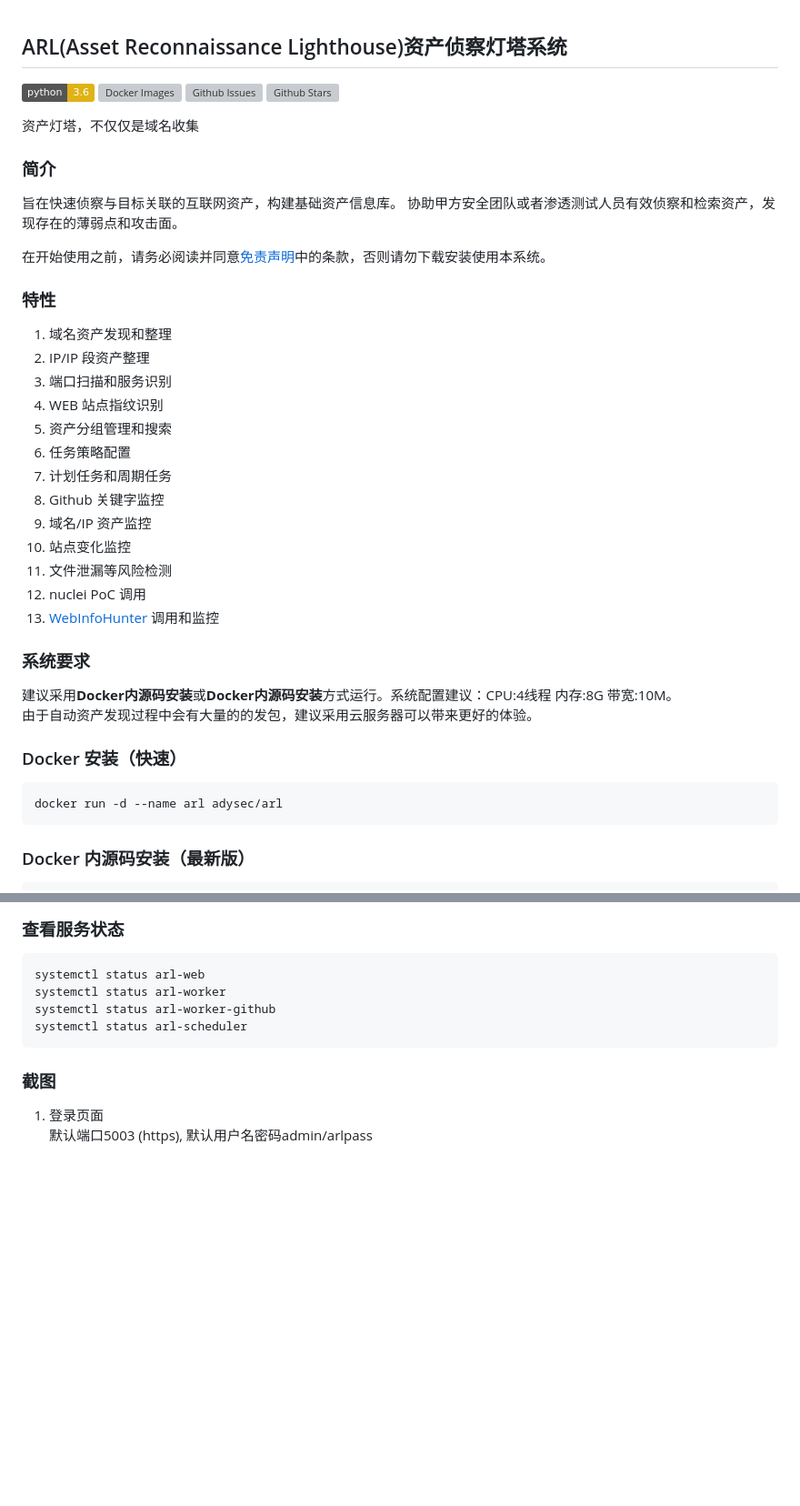
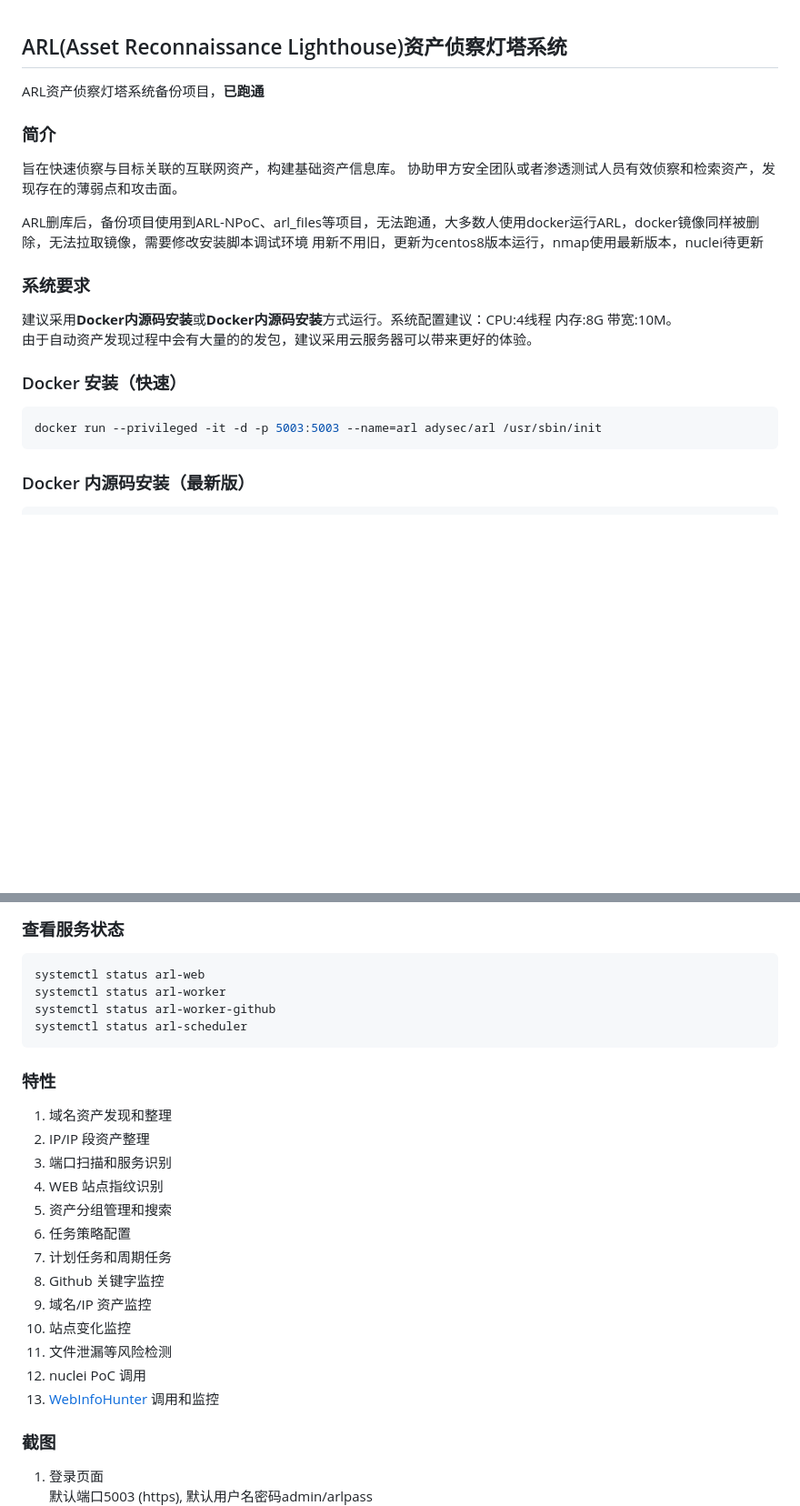
Before and after one commit to adysec/ARL, a Markdown page: Readme.md, 2 parts joined by grey strips. Shown at 91% size. Drawn GitHub-style; badges without logos; blank space fills up the shorter version; grey boxes are pictures that could not be loaded.

````diff
--- a/Readme.md
+++ b/Readme.md
@@ -1,34 +1,12 @@
 ## ARL(Asset Reconnaissance Lighthouse)资产侦察灯塔系统
-
-[![Python 3.6](https://img.shields.io/badge/python-3.6-yellow.svg)](https://www.python.org/)
-[![Docker Images](https://img.shields.io/docker/pulls/tophant/arl.svg)](https://hub.docker.com/r/tophant/arl)
-[![Github Issues](https://img.shields.io/github/issues/TophantTechnology/ARL.svg)](https://github.com/TophantTechnology/ARL/issues)
-[![Github Stars](https://img.shields.io/github/stars/TophantTechnology/ARL.svg)](https://github.com/TophantTechnology/ARL/stargazers)
-
-资产灯塔，不仅仅是域名收集
+ARL资产侦察灯塔系统备份项目，**已跑通**
 
 ### 简介
-
 旨在快速侦察与目标关联的互联网资产，构建基础资产信息库。
 协助甲方安全团队或者渗透测试人员有效侦察和检索资产，发现存在的薄弱点和攻击面。
 
-在开始使用之前，请务必阅读并同意[免责声明](Disclaimer.md)中的条款，否则请勿下载安装使用本系统。
-
-### 特性
-
-1. 域名资产发现和整理
-2. IP/IP 段资产整理
-3. 端口扫描和服务识别
-4. WEB 站点指纹识别
-5. 资产分组管理和搜索
-6. 任务策略配置
-7. 计划任务和周期任务
-8. Github 关键字监控
-9. 域名/IP 资产监控
-10. 站点变化监控
-11. 文件泄漏等风险检测
-12. nuclei PoC 调用
-13. [WebInfoHunter](https://tophanttechnology.github.io/ARL-doc/function_desc/web_info_hunter/) 调用和监控
+ARL删库后，备份项目使用到ARL-NPoC、arl_files等项目，无法跑通，大多数人使用docker运行ARL，docker镜像同样被删除，无法拉取镜像，需要修改安装脚本调试环境
+用新不用旧，更新为centos8版本运行，nmap使用最新版本，nuclei待更新
 
 ### 系统要求
 
@@ -36,7 +14,7 @@
 由于自动资产发现过程中会有大量的的发包，建议采用云服务器可以带来更好的体验。
 ### Docker 安装（快速）
 ```bash
-docker run -d --name arl adysec/arl
+docker run --privileged -it -d -p 5003:5003 --name=arl adysec/arl /usr/sbin/init
 ```
 ### Docker 内源码安装（最新版）
 
@@ -72,6 +50,21 @@ systemctl status arl-worker
 systemctl status arl-worker-github
 systemctl status arl-scheduler
 ```
+### 特性
+
+1. 域名资产发现和整理
+2. IP/IP 段资产整理
+3. 端口扫描和服务识别
+4. WEB 站点指纹识别
+5. 资产分组管理和搜索
+6. 任务策略配置
+7. 计划任务和周期任务
+8. Github 关键字监控
+9. 域名/IP 资产监控
+10. 站点变化监控
+11. 文件泄漏等风险检测
+12. nuclei PoC 调用
+13. [WebInfoHunter](https://tophanttechnology.github.io/ARL-doc/function_desc/web_info_hunter/) 调用和监控
 
 ### 截图
 
````
Also changed, not shown: other parts of Readme.md (+0 -31 lines).
